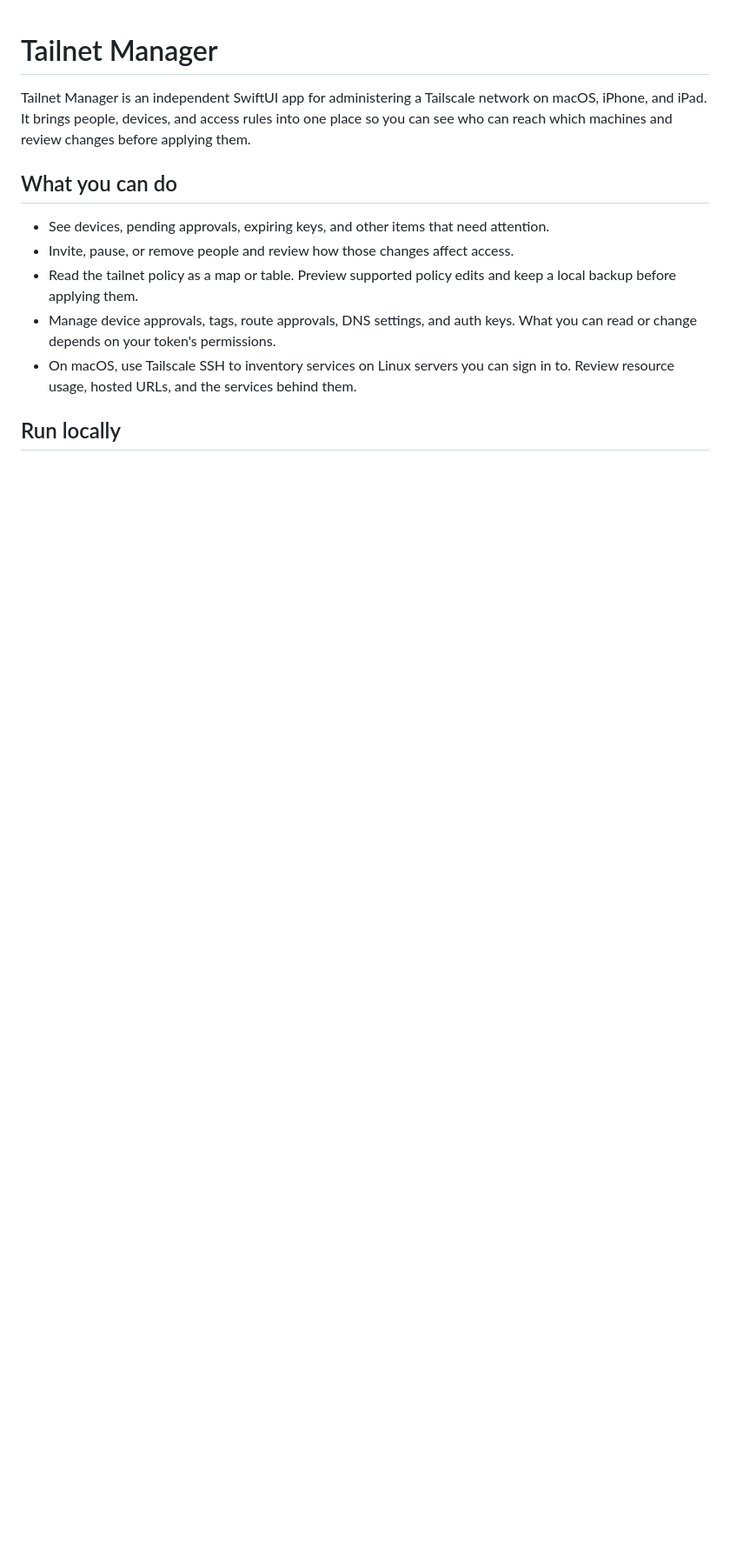
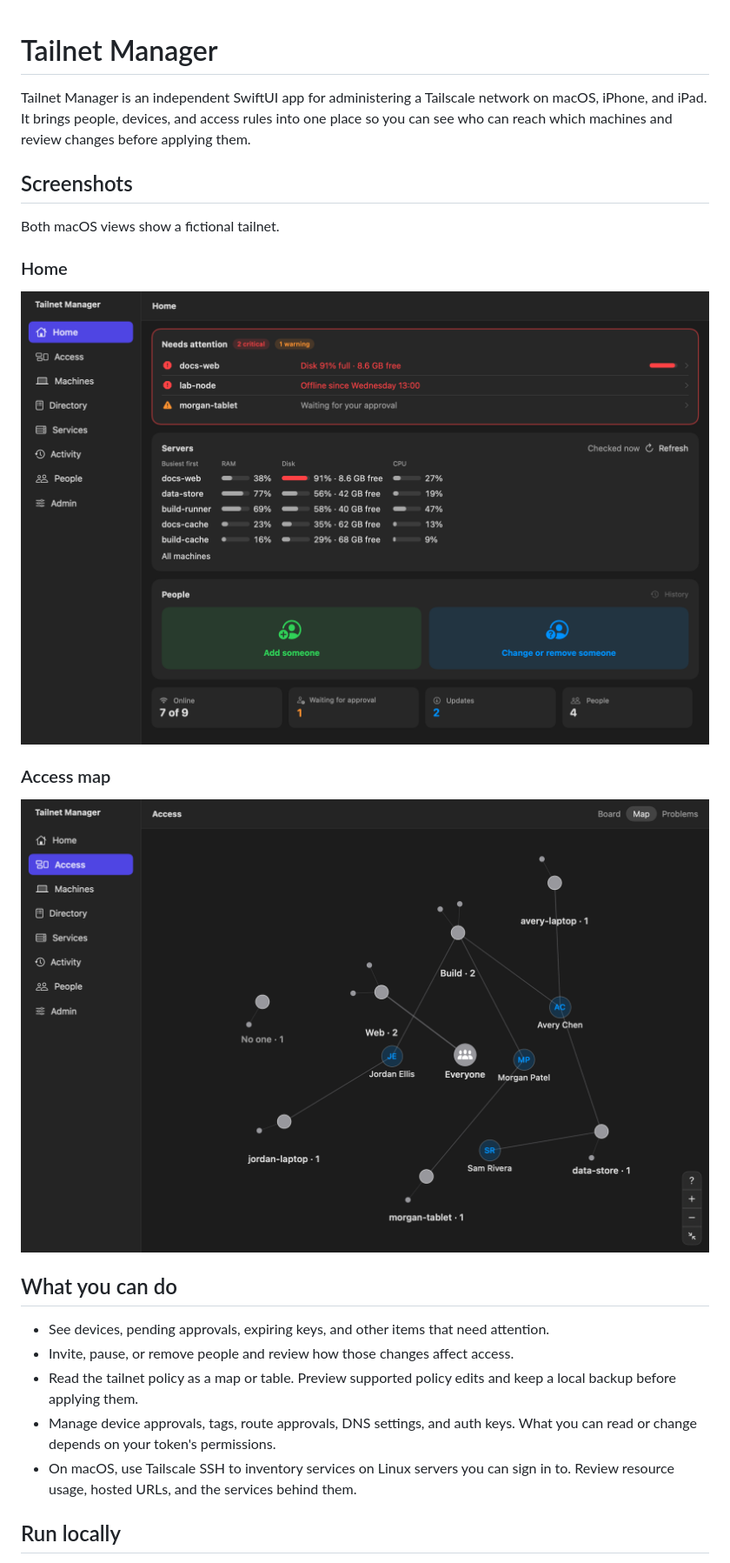
Before and after one commit to dirkliebich/tailnet-manager, a Markdown page: README.md, the part around the change. Shown at 87% size. Drawn GitHub-style; pictures changed too: screenshots/home.png (added), screenshots/map.png (added); blank space fills up the shorter version.

Commit message:
Add demo screenshots to the README

```diff
--- a/README.md
+++ b/README.md
@@ -4,6 +4,18 @@ Tailnet Manager is an independent SwiftUI app for administering a Tailscale
 network on macOS, iPhone, and iPad. It brings people, devices, and access
 rules into one place so you can see who can reach which machines and review
 changes before applying them.
+
+## Screenshots
+
+Both macOS views show a fictional tailnet.
+
+### Home
+
+![Tailnet Manager Home showing server health, device approvals, and people](screenshots/home.png)
+
+### Access map
+
+![Tailnet Manager Access map showing which people can reach groups of machines](screenshots/map.png)
 
 ## What you can do
 
```
